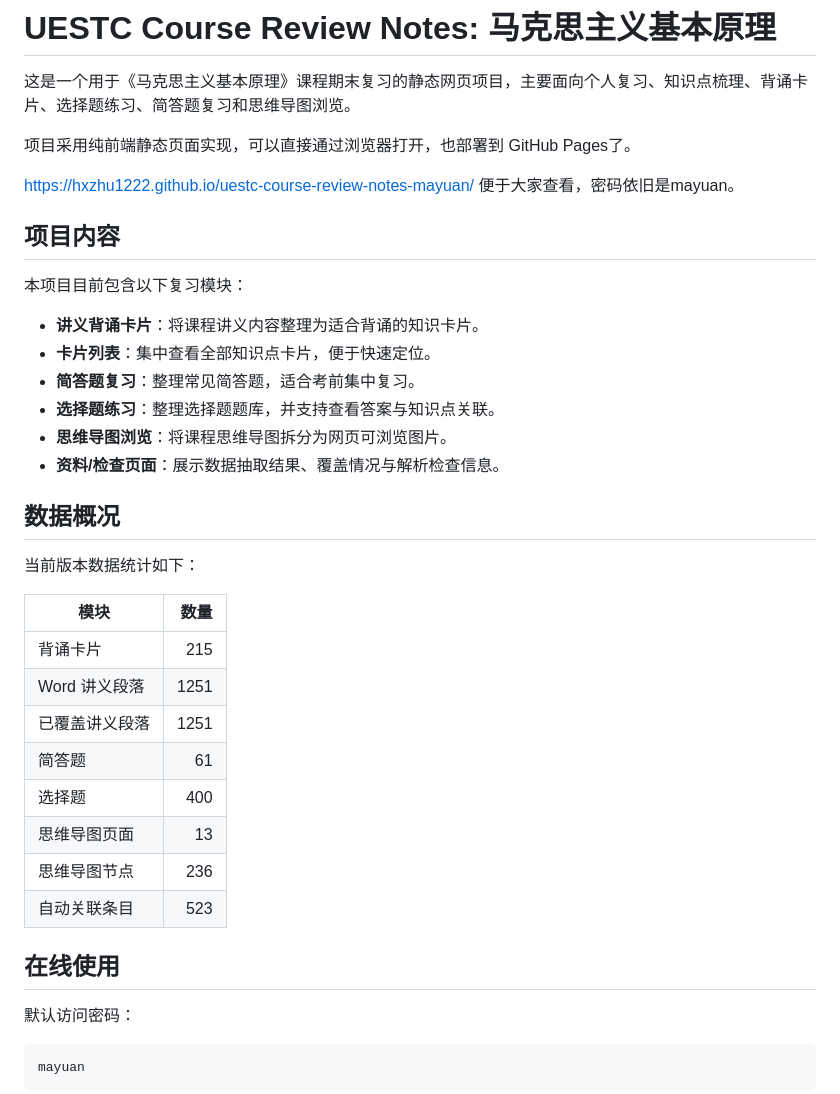
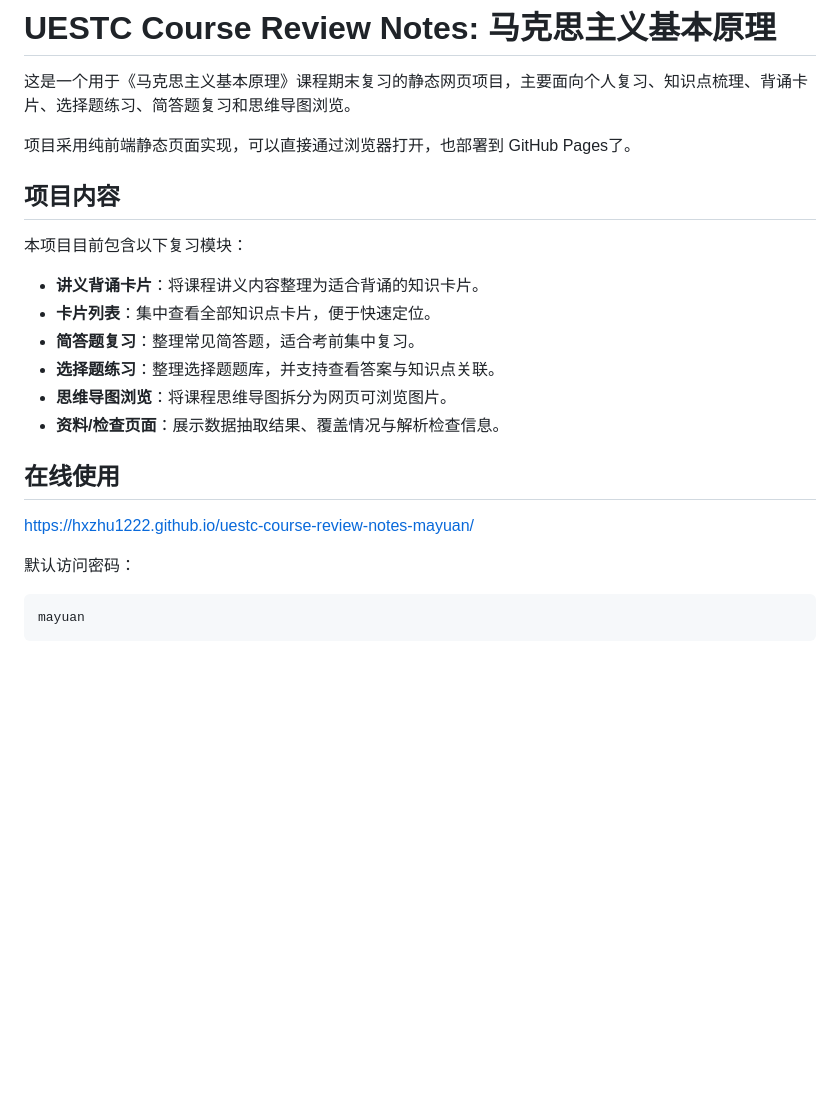
Before and after one commit to hxZHU1222/uestc-course-review-notes-mayuan, a Markdown page: README.md, the part around the change. GitHub-like rendering; blank space fills up the shorter version.

```diff
--- a/README.md
+++ b/README.md
@@ -4,8 +4,6 @@
 
 项目采用纯前端静态页面实现，可以直接通过浏览器打开，也部署到 GitHub Pages了。
 
-https://hxzhu1222.github.io/uestc-course-review-notes-mayuan/
-便于大家查看，密码依旧是mayuan。
 
 ## 项目内容
 
@@ -18,22 +16,10 @@ https://hxzhu1222.github.io/uestc-course-review-notes-mayuan/
 * **思维导图浏览**：将课程思维导图拆分为网页可浏览图片。
 * **资料/检查页面**：展示数据抽取结果、覆盖情况与解析检查信息。
 
-## 数据概况
-
-当前版本数据统计如下：
-
-| 模块        |   数量 |
-| --------- | ---: |
-| 背诵卡片      |  215 |
-| Word 讲义段落 | 1251 |
-| 已覆盖讲义段落   | 1251 |
-| 简答题       |   61 |
-| 选择题       |  400 |
-| 思维导图页面    |   13 |
-| 思维导图节点    |  236 |
-| 自动关联条目    |  523 |
 
 ## 在线使用
+
+https://hxzhu1222.github.io/uestc-course-review-notes-mayuan/
 
 默认访问密码：
 
```
